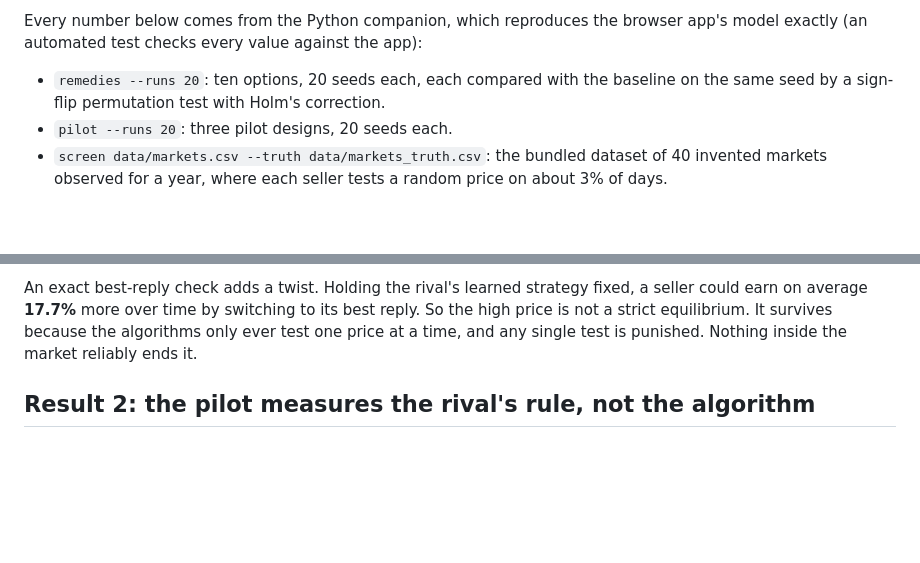
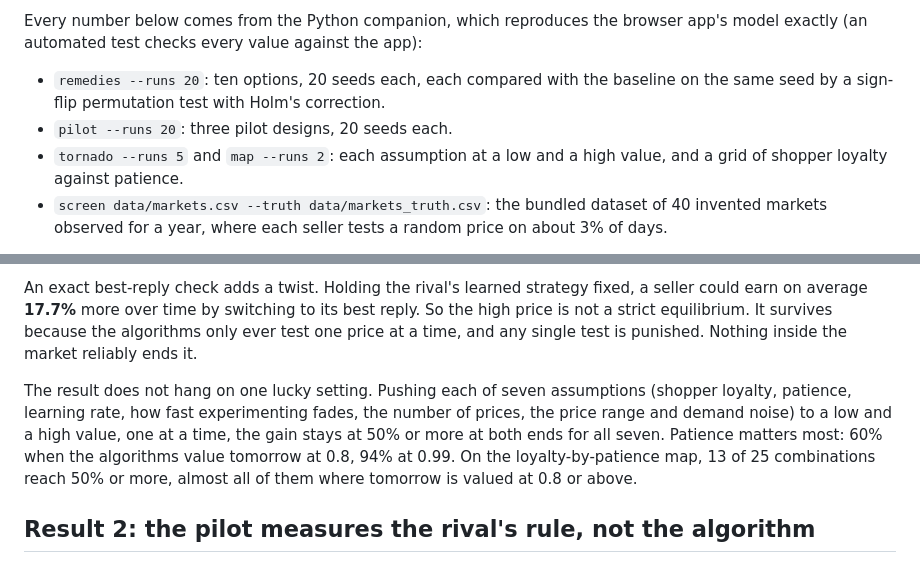
Before and after one commit to bb414/daily-builds, a Markdown page: FINDINGS.md, 2 parts joined by grey strips. Rendered like a GitHub page; blank space fills up the shorter version.

```diff
--- a/FINDINGS.md
+++ b/FINDINGS.md
@@ -16,6 +16,7 @@ Every number below comes from the Python companion, which reproduces the browser
 
 - `remedies --runs 20`: ten options, 20 seeds each, each compared with the baseline on the same seed by a sign-flip permutation test with Holm's correction.
 - `pilot --runs 20`: three pilot designs, 20 seeds each.
+- `tornado --runs 5` and `map --runs 2`: each assumption at a low and a high value, and a grid of shopper loyalty against patience.
 - `screen data/markets.csv --truth data/markets_truth.csv`: the bundled dataset of 40 invented markets observed for a year, where each seller tests a random price on about 3% of days.
 
 **Profit gain** places profits on a scale from 0% (competitive) to 100% (monopoly); **shoppers' loss** does the same for consumer surplus.
@@ -27,6 +28,8 @@ Across 20 runs of the textbook market the profit gain averaged **85%** (90% inte
 The punishment test forces one seller to make its most profitable one-day cut and lets both strategies play on. In **18 of 20** runs the cut was punished: the rival answered with lower prices, the cutter lost more over the following days than it gained, and prices returned to their old level within days. With seed 1, seller A gains £23.65 per 1,000 shoppers on the day and loses £165.15 over the next 24 days. That is the pattern a competition lawyer looks for in a cartel, and nobody programmed it.
 
 An exact best-reply check adds a twist. Holding the rival's learned strategy fixed, a seller could earn on average **17.7%** more over time by switching to its best reply. So the high price is not a strict equilibrium. It survives because the algorithms only ever test one price at a time, and any single test is punished. Nothing inside the market reliably ends it.
+
+The result does not hang on one lucky setting. Pushing each of seven assumptions (shopper loyalty, patience, learning rate, how fast experimenting fades, the number of prices, the price range and demand noise) to a low and a high value, one at a time, the gain stays at 50% or more at both ends for all seven. Patience matters most: 60% when the algorithms value tomorrow at 0.8, 94% at 0.99. On the loyalty-by-patience map, 13 of 25 combinations reach 50% or more, almost all of them where tomorrow is valued at 0.8 or above.
 
 ## Result 2: the pilot measures the rival's rule, not the algorithm
 
```
Also changed, not shown: README.md (+9 -4 lines), docs/robust.png (added).
